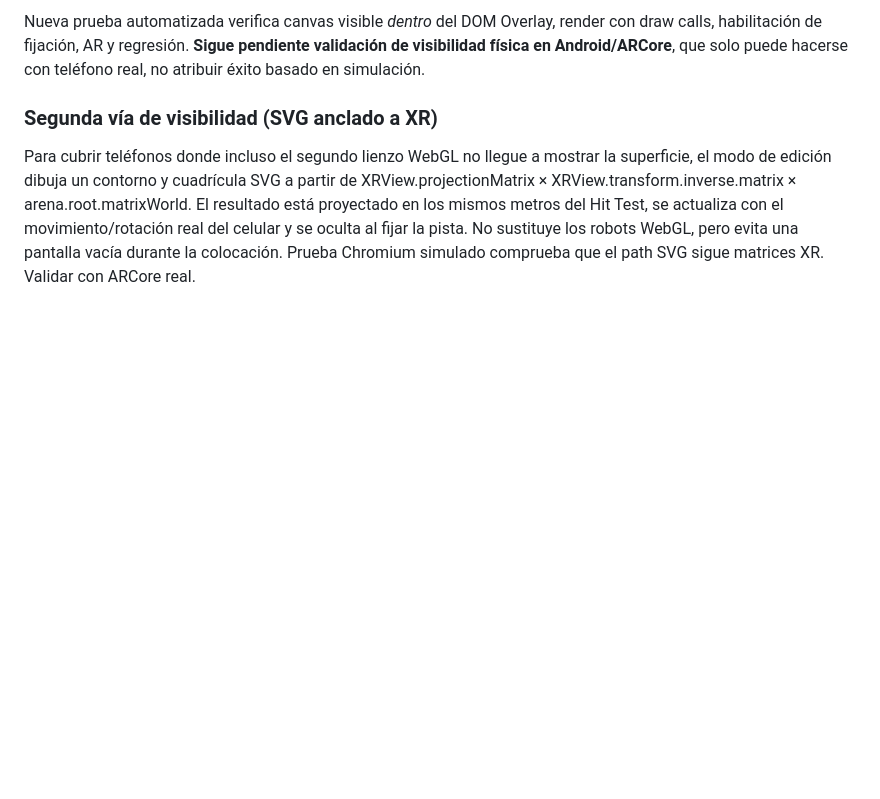
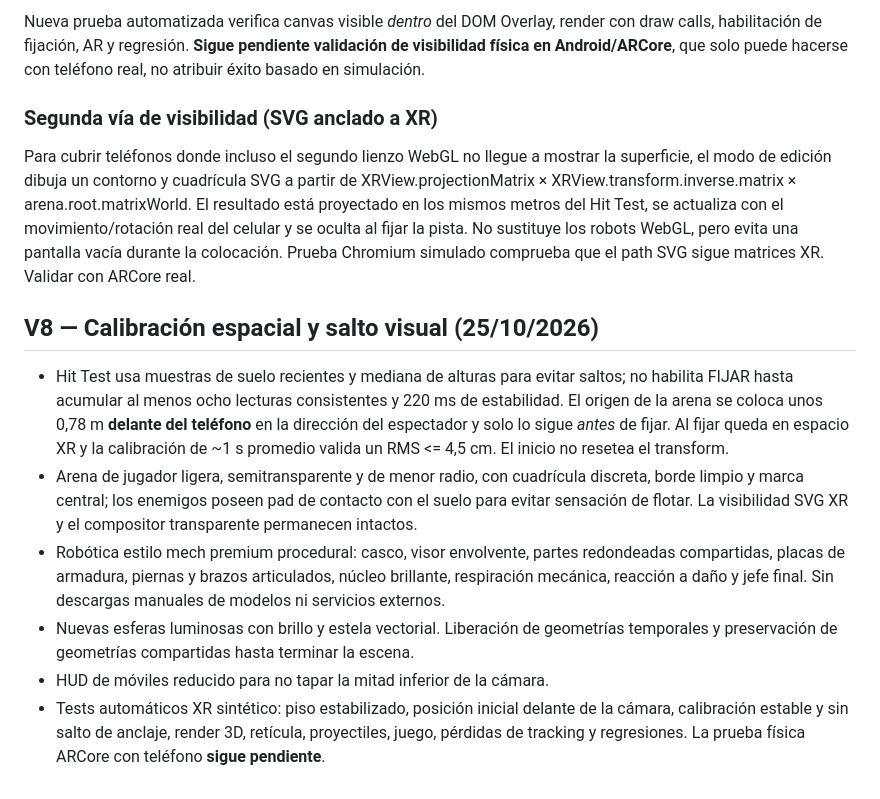
Before and after one commit to ProtectorRudo/Modo-caos, a Markdown page: docs/REBOTE_MORTAL.md, the part around the change. Drawn GitHub-style; blank space fills up the shorter version.

Commit message:
test/docs(rebote): garantías de calibración estable y arte AR premium

```diff
--- a/docs/REBOTE_MORTAL.md
+++ b/docs/REBOTE_MORTAL.md
@@ -80,3 +80,12 @@ Nueva prueba automatizada verifica canvas visible *dentro* del DOM Overlay, rend
 ### Segunda vía de visibilidad (SVG anclado a XR)
 
 Para cubrir teléfonos donde incluso el segundo lienzo WebGL no llegue a mostrar la superficie, el modo de edición dibuja un contorno y cuadrícula SVG a partir de XRView.projectionMatrix × XRView.transform.inverse.matrix × arena.root.matrixWorld. El resultado está proyectado en los mismos metros del Hit Test, se actualiza con el movimiento/rotación real del celular y se oculta al fijar la pista. No sustituye los robots WebGL, pero evita una pantalla vacía durante la colocación. Prueba Chromium simulado comprueba que el path SVG sigue matrices XR. Validar con ARCore real.
+
+## V8 — Calibración espacial y salto visual (25/10/2026)
+
+- Hit Test usa muestras de suelo recientes y mediana de alturas para evitar saltos; no habilita FIJAR hasta acumular al menos ocho lecturas consistentes y 220 ms de estabilidad. El origen de la arena se coloca unos 0,78 m **delante del teléfono** en la dirección del espectador y solo lo sigue *antes* de fijar. Al fijar queda en espacio XR y la calibración de ~1 s promedio valida un RMS <= 4,5 cm. El inicio no resetea el transform.
+- Arena de jugador ligera, semitransparente y de menor radio, con cuadrícula discreta, borde limpio y marca central; los enemigos poseen pad de contacto con el suelo para evitar sensación de flotar. La visibilidad SVG XR y el compositor transparente permanecen intactos.
+- Robótica estilo mech premium procedural: casco, visor envolvente, partes redondeadas compartidas, placas de armadura, piernas y brazos articulados, núcleo brillante, respiración mecánica, reacción a daño y jefe final. Sin descargas manuales de modelos ni servicios externos.
+- Nuevas esferas luminosas con brillo y estela vectorial. Liberación de geometrías temporales y preservación de geometrías compartidas hasta terminar la escena.
+- HUD de móviles reducido para no tapar la mitad inferior de la cámara.
+- Tests automáticos XR sintético: piso estabilizado, posición inicial delante de la cámara, calibración estable y sin salto de anclaje, render 3D, retícula, proyectiles, juego, pérdidas de tracking y regresiones. La prueba física ARCore con teléfono **sigue pendiente**.
```
